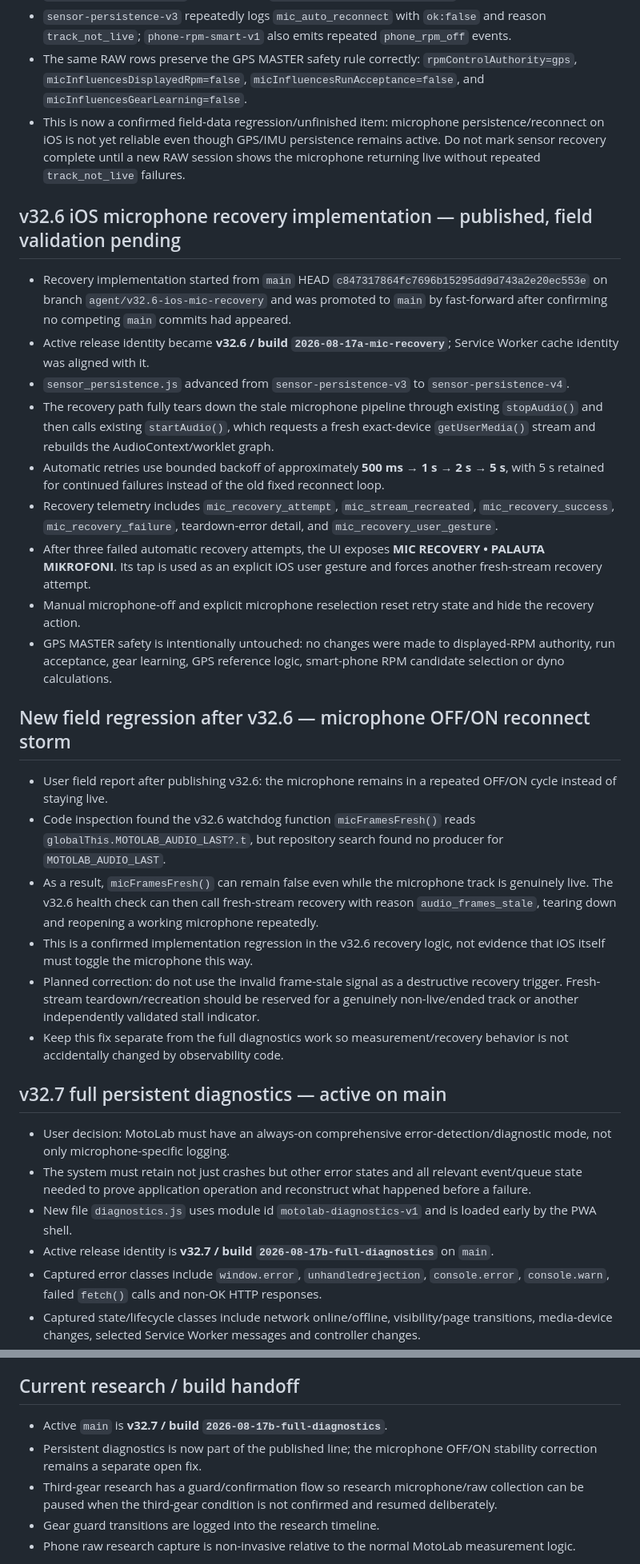
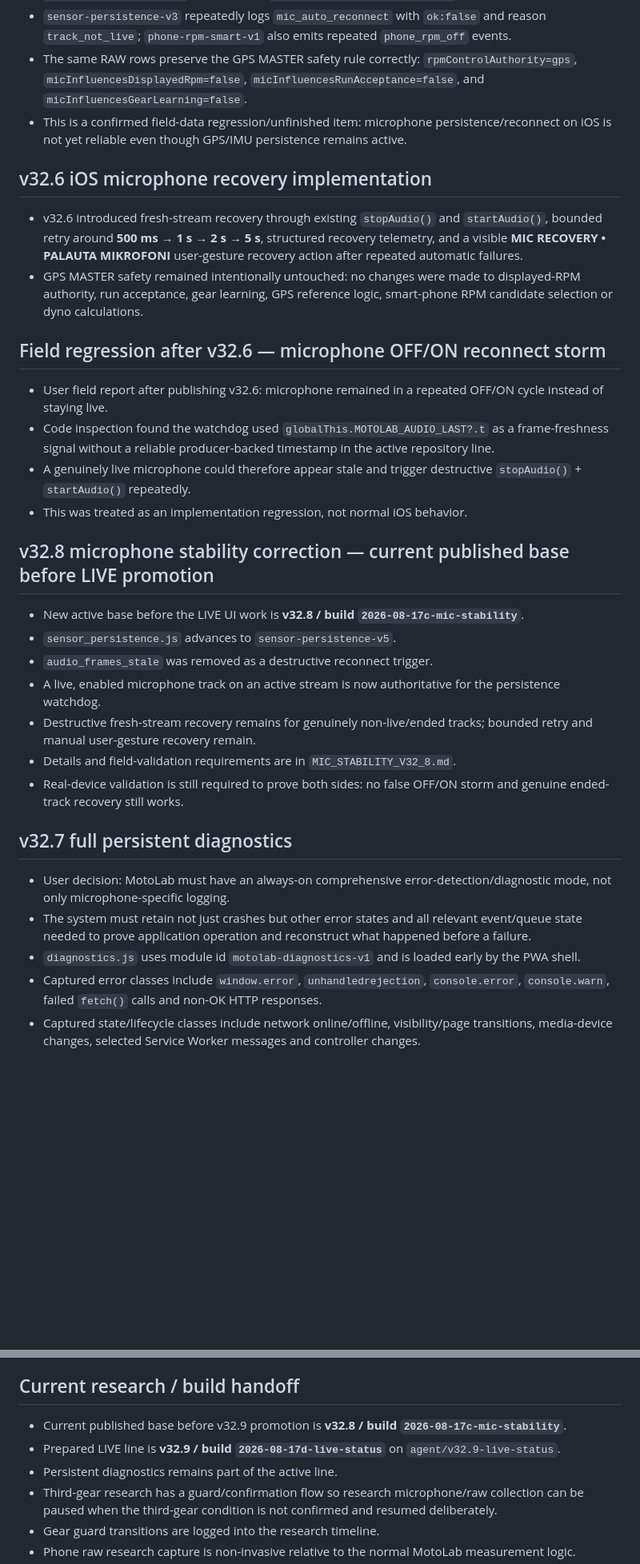
Before and after one commit to anttivanttinen-max/v-n-_autodyno, a Markdown page: MOTOLAB_CONVERSATION_ARCHIVE.md, 2 parts joined by grey strips. Shown at 80% size. Rendered like a GitHub page; blank space fills up the shorter version.

Commit message:
Archive v32.9 live telemetry decision

```diff
--- a/MOTOLAB_CONVERSATION_ARCHIVE.md
+++ b/MOTOLAB_CONVERSATION_ARCHIVE.md
@@ -37,32 +37,31 @@ This file is the durable GitHub memory for MotoLab development conversations. Im
 - The persisted desired sensor state is `gps=true, imu=true, mic=true`, but repeated `sensor_autostart_check` events report `gps=true, imu=true, mic=false`.
 - `sensor-persistence-v3` repeatedly logs `mic_auto_reconnect` with `ok:false` and reason `track_not_live`; `phone-rpm-smart-v1` also emits repeated `phone_rpm_off` events.
 - The same RAW rows preserve the GPS MASTER safety rule correctly: `rpmControlAuthority=gps`, `micInfluencesDisplayedRpm=false`, `micInfluencesRunAcceptance=false`, and `micInfluencesGearLearning=false`.
-- This is now a confirmed field-data regression/unfinished item: microphone persistence/reconnect on iOS is not yet reliable even though GPS/IMU persistence remains active. Do not mark sensor recovery complete until a new RAW session shows the microphone returning live without repeated `track_not_live` failures.
+- This is a confirmed field-data regression/unfinished item: microphone persistence/reconnect on iOS is not yet reliable even though GPS/IMU persistence remains active.
 
-## v32.6 iOS microphone recovery implementation — published, field validation pending
-- Recovery implementation started from `main` HEAD `c847317864fc7696b15295dd9d743a2e20ec553e` on branch `agent/v32.6-ios-mic-recovery` and was promoted to `main` by fast-forward after confirming no competing `main` commits had appeared.
-- Active release identity became **v32.6 / build `2026-08-17a-mic-recovery`**; Service Worker cache identity was aligned with it.
-- `sensor_persistence.js` advanced from `sensor-persistence-v3` to `sensor-persistence-v4`.
-- The recovery path fully tears down the stale microphone pipeline through existing `stopAudio()` and then calls existing `startAudio()`, which requests a fresh exact-device `getUserMedia()` stream and rebuilds the AudioContext/worklet graph.
-- Automatic retries use bounded backoff of approximately **500 ms → 1 s → 2 s → 5 s**, with 5 s retained for continued failures instead of the old fixed reconnect loop.
-- Recovery telemetry includes `mic_recovery_attempt`, `mic_stream_recreated`, `mic_recovery_success`, `mic_recovery_failure`, teardown-error detail, and `mic_recovery_user_gesture`.
-- After three failed automatic recovery attempts, the UI exposes **MIC RECOVERY • PALAUTA MIKROFONI**. Its tap is used as an explicit iOS user gesture and forces another fresh-stream recovery attempt.
-- Manual microphone-off and explicit microphone reselection reset retry state and hide the recovery action.
-- GPS MASTER safety is intentionally untouched: no changes were made to displayed-RPM authority, run acceptance, gear learning, GPS reference logic, smart-phone RPM candidate selection or dyno calculations.
+## v32.6 iOS microphone recovery implementation
+- v32.6 introduced fresh-stream recovery through existing `stopAudio()` and `startAudio()`, bounded retry around **500 ms → 1 s → 2 s → 5 s**, structured recovery telemetry, and a visible **MIC RECOVERY • PALAUTA MIKROFONI** user-gesture recovery action after repeated automatic failures.
+- GPS MASTER safety remained intentionally untouched: no changes were made to displayed-RPM authority, run acceptance, gear learning, GPS reference logic, smart-phone RPM candidate selection or dyno calculations.
 
-## New field regression after v32.6 — microphone OFF/ON reconnect storm
-- User field report after publishing v32.6: the microphone remains in a repeated OFF/ON cycle instead of staying live.
-- Code inspection found the v32.6 watchdog function `micFramesFresh()` reads `globalThis.MOTOLAB_AUDIO_LAST?.t`, but repository search found no producer for `MOTOLAB_AUDIO_LAST`.
-- As a result, `micFramesFresh()` can remain false even while the microphone track is genuinely live. The v32.6 health check can then call fresh-stream recovery with reason `audio_frames_stale`, tearing down and reopening a working microphone repeatedly.
-- This is a confirmed implementation regression in the v32.6 recovery logic, not evidence that iOS itself must toggle the microphone this way.
-- Planned correction: do not use the invalid frame-stale signal as a destructive recovery trigger. Fresh-stream teardown/recreation should be reserved for a genuinely non-live/ended track or another independently validated stall indicator.
-- Keep this fix separate from the full diagnostics work so measurement/recovery behavior is not accidentally changed by observability code.
+## Field regression after v32.6 — microphone OFF/ON reconnect storm
+- User field report after publishing v32.6: microphone remained in a repeated OFF/ON cycle instead of staying live.
+- Code inspection found the watchdog used `globalThis.MOTOLAB_AUDIO_LAST?.t` as a frame-freshness signal without a reliable producer-backed timestamp in the active repository line.
+- A genuinely live microphone could therefore appear stale and trigger destructive `stopAudio()` + `startAudio()` repeatedly.
+- This was treated as an implementation regression, not normal iOS behavior.
 
-## v32.7 full persistent diagnostics — active on main
+## v32.8 microphone stability correction — current published base before LIVE promotion
+- New active base before the LIVE UI work is **v32.8 / build `2026-08-17c-mic-stability`**.
+- `sensor_persistence.js` advances to `sensor-persistence-v5`.
+- `audio_frames_stale` was removed as a destructive reconnect trigger.
+- A live, enabled microphone track on an active stream is now authoritative for the persistence watchdog.
+- Destructive fresh-stream recovery remains for genuinely non-live/ended tracks; bounded retry and manual user-gesture recovery remain.
+- Details and field-validation requirements are in `MIC_STABILITY_V32_8.md`.
+- Real-device validation is still required to prove both sides: no false OFF/ON storm and genuine ended-track recovery still works.
+
+## v32.7 full persistent diagnostics
 - User decision: MotoLab must have an always-on comprehensive error-detection/diagnostic mode, not only microphone-specific logging.
 - The system must retain not just crashes but other error states and all relevant event/queue state needed to prove application operation and reconstruct what happened before a failure.
-- New file `diagnostics.js` uses module id `motolab-diagnostics-v1` and is loaded early by the PWA shell.
-- Active release identity is **v32.7 / build `2026-08-17b-full-diagnostics`** on `main`.
+- `diagnostics.js` uses module id `motolab-diagnostics-v1` and is loaded early by the PWA shell.
 - Captured error classes include `window.error`, `unhandledrejection`, `console.error`, `console.warn`, failed `fetch()` calls and non-OK HTTP responses.
 - Captured state/lifecycle classes include network online/offline, visibility/page transitions, media-device changes, selected Service Worker messages and controller changes.
 - Central `addLearningEvent` traffic is mirrored into diagnostics without changing the original event call.
@@ -86,8 +108,9 @@ This file is the durable GitHub memory for MotoLab development conversations. Im
 - The overnight trainer is instructed to keep rollback history in `Motolab-data` and only publish a validated accepted model to the app repository; it must not change unrelated application code.
 
 ## Current research / build handoff
-- Active `main` is **v32.7 / build `2026-08-17b-full-diagnostics`**.
-- Persistent diagnostics is now part of the published line; the microphone OFF/ON stability correction remains a separate open fix.
+- Current published base before v32.9 promotion is **v32.8 / build `2026-08-17c-mic-stability`**.
+- Prepared LIVE line is **v32.9 / build `2026-08-17d-live-status`** on `agent/v32.9-live-status`.
+- Persistent diagnostics remains part of the active line.
 - Third-gear research has a guard/confirmation flow so research microphone/raw collection can be paused when the third-gear condition is not confirmed and resumed deliberately.
 - Gear guard transitions are logged into the research timeline.
 - Phone raw research capture is non-invasive relative to the normal MotoLab measurement logic.
```
Also changed, not shown: other parts of MOTOLAB_CONVERSATION_ARCHIVE.md (+28 -2 lines).
